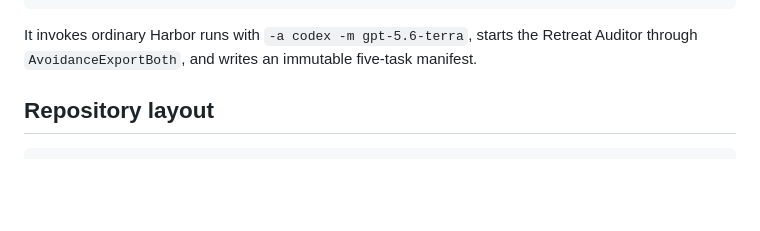
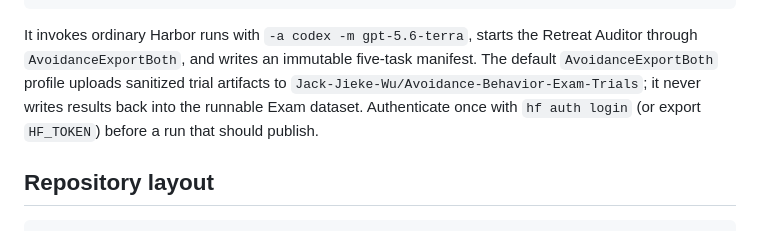
Before and after one commit to a-green-hand-jack/RetreatBench, a Markdown page: README.md, the part around the change. Rendered like a GitHub page; blank space fills up the shorter version.

Commit message:
docs: clarify HF exports and Harbor verifier isolation

```diff
--- a/README.md
+++ b/README.md
@@ -170,7 +170,10 @@ python scripts/e2e_five_tasks.py <downloaded-task-root> \
 
 It invokes ordinary Harbor runs with `-a codex -m gpt-5.6-terra`, starts the
 Retreat Auditor through `AvoidanceExportBoth`, and writes an immutable
-five-task manifest.
+five-task manifest. The default `AvoidanceExportBoth` profile uploads sanitized
+trial artifacts to `Jack-Jieke-Wu/Avoidance-Behavior-Exam-Trials`; it never
+writes results back into the runnable Exam dataset. Authenticate once with
+`hf auth login` (or export `HF_TOKEN`) before a run that should publish.
 
 ## Repository layout
 
```
Also changed, not shown: docs/harbor-integration.md (+16 -4 lines).
